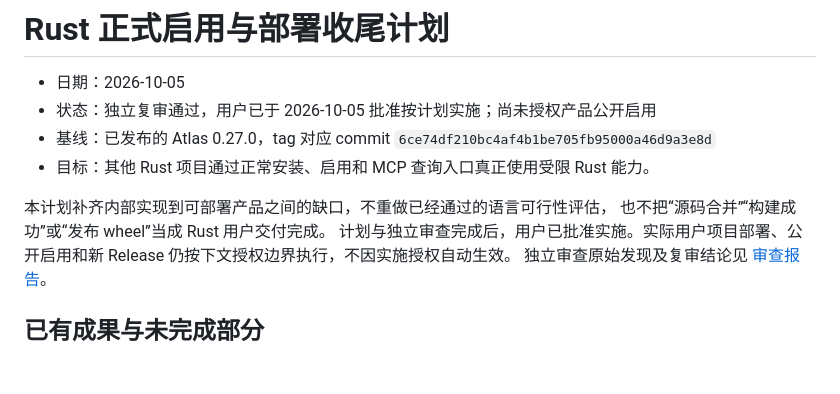
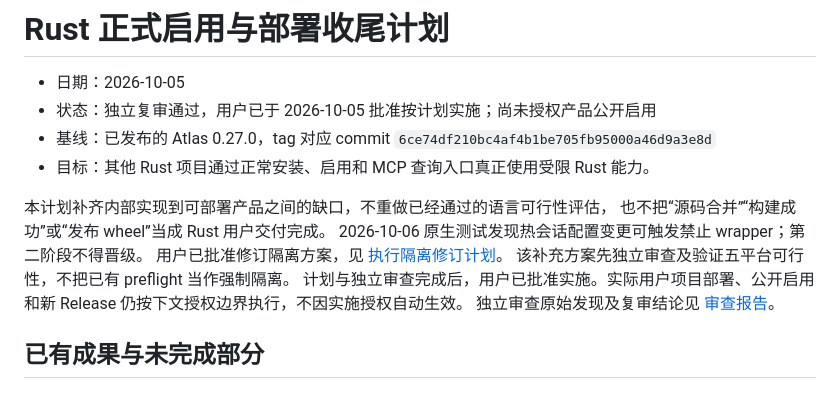
Before and after one commit to zhiyuzhang001-a11y/codebase-atlas, a Markdown page: docs/RUST_PUBLIC_ENABLEMENT_PLAN.md, the part around the change. Rendered like a GitHub page; blank space fills up the shorter version.

Commit message:
docs(rust): review execution isolation recovery plan

```diff
--- a/docs/RUST_PUBLIC_ENABLEMENT_PLAN.md
+++ b/docs/RUST_PUBLIC_ENABLEMENT_PLAN.md
@@ -7,6 +7,9 @@
 
 本计划补齐内部实现到可部署产品之间的缺口，不重做已经通过的语言可行性评估，
 也不把“源码合并”“构建成功”或“发布 wheel”当成 Rust 用户交付完成。
+2026-10-06 原生测试发现热会话配置变更可触发禁止 wrapper；第二阶段不得晋级。
+用户已批准修订隔离方案，见 [执行隔离修订计划](RUST_EXECUTION_ISOLATION_PLAN.md)。
+该补充方案先独立审查及验证五平台可行性，不把已有 preflight 当作强制隔离。
 计划与独立审查完成后，用户已批准实施。实际用户项目部署、公开启用和新 Release
 仍按下文授权边界执行，不因实施授权自动生效。
 独立审查原始发现及复审结论见 [审查报告](RUST_PUBLIC_ENABLEMENT_PLAN_REVIEW.md)。
```
Also changed, not shown: docs/RUST_EXECUTION_ISOLATION_PLAN.md (added, +125 -0 lines), docs/RUST_EXECUTION_ISOLATION_PLAN_REVIEW.md (added, +55 -0 lines).
